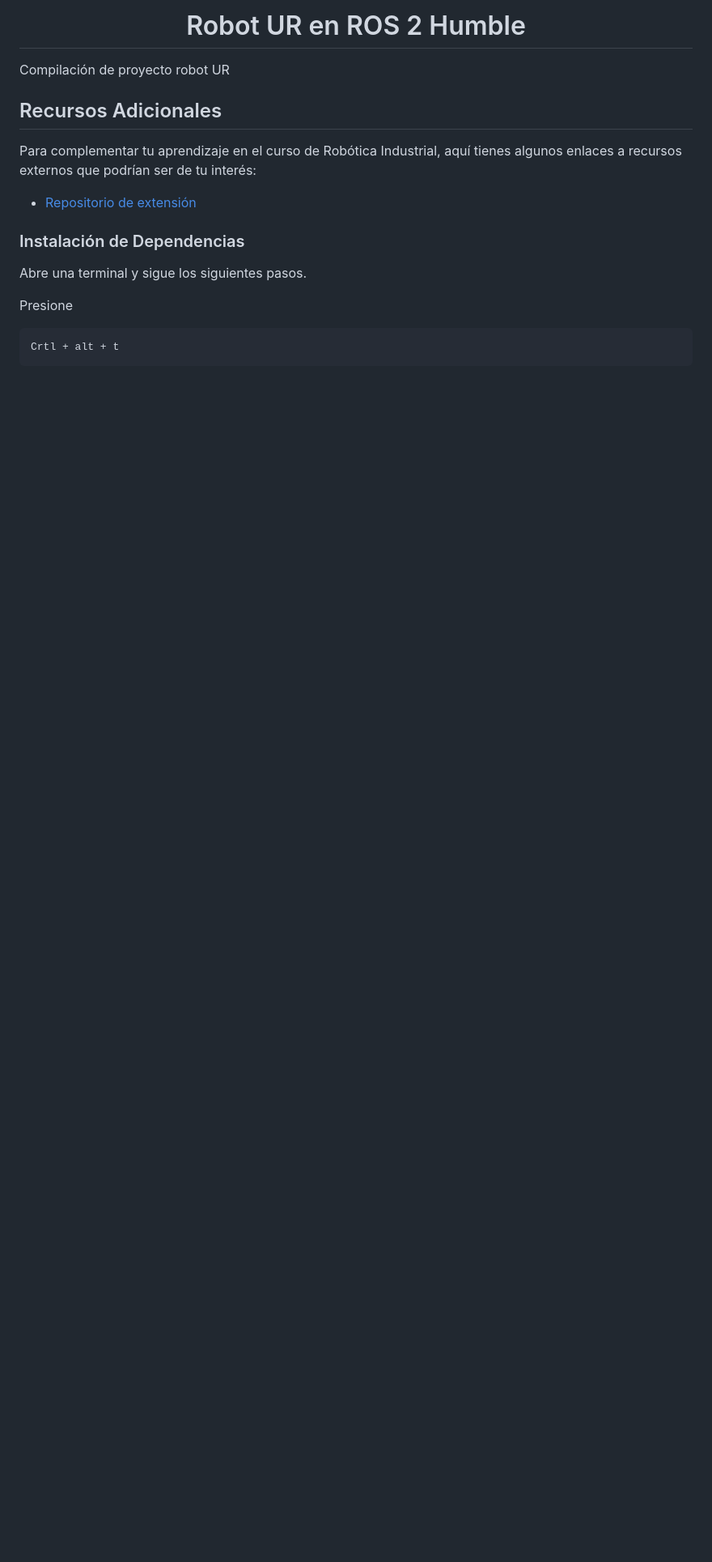
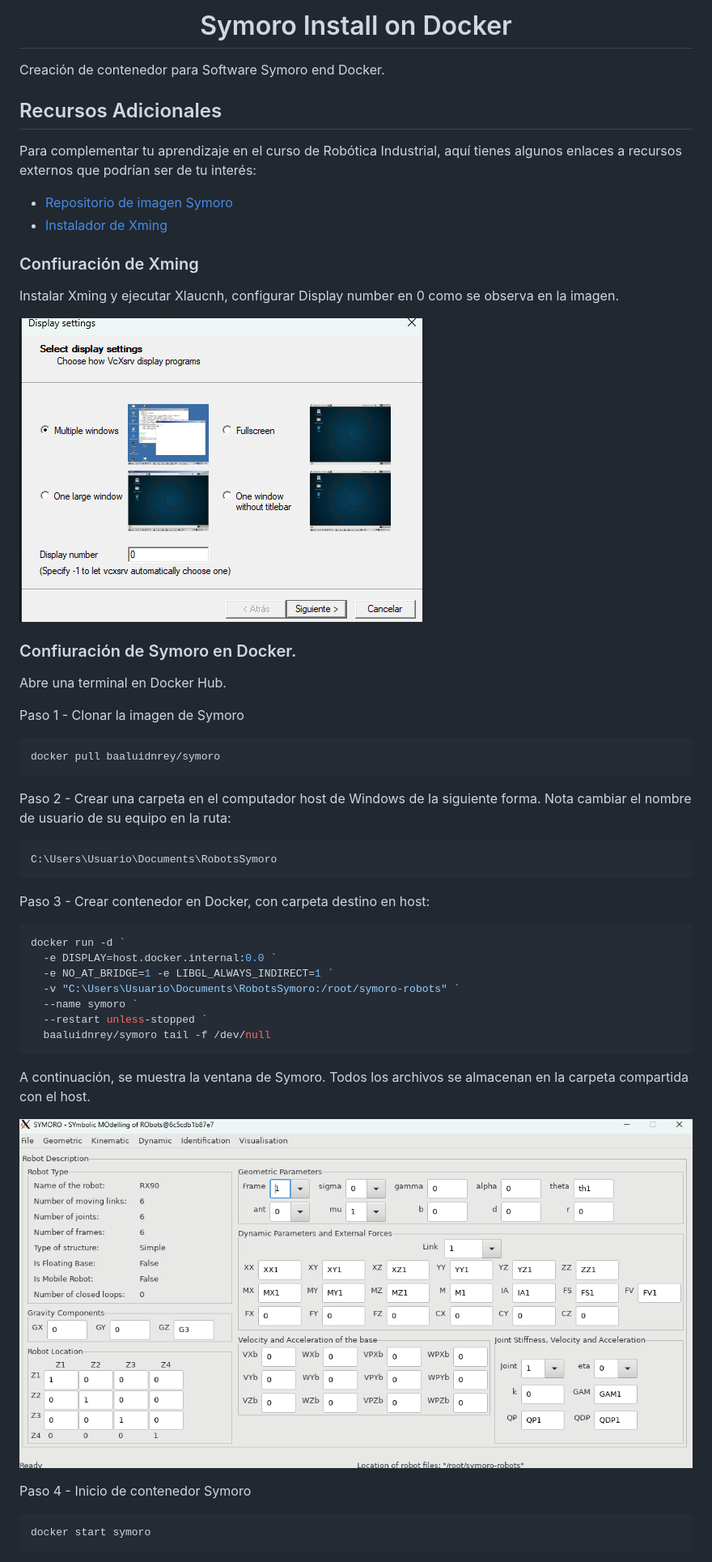
Before and after one commit to xXThanatosXx/RoboticaIndustrial, a Markdown page: README.md, the part around one of its changes. Shown at 81% size. Rendered like a GitHub page; pictures changed too: image-1.png (added), image.png (added); blank space fills up the shorter version.

Commit message:
Symoro Docker

````diff
--- a/README.md
+++ b/README.md
@@ -1,21 +1,48 @@
-<h1 align="center">Robot UR en ROS 2 Humble</h1>
-Compilación de proyecto robot UR
+<h1 align="center">Symoro Install on Docker</h1>
+Creación de contenedor para Software Symoro end Docker.
 
 
 ## Recursos Adicionales
 
 Para complementar tu aprendizaje en el curso de Robótica Industrial, aquí tienes algunos enlaces a recursos externos que podrían ser de tu interés:
 
-- [Repositorio de extensión](https://github.com/SakshayMahna/ros2env)
+- [Repositorio de imagen Symoro](https://hub.docker.com/r/baaluidnrey/symoro)
+- [Instalador de Xming](https://sourceforge.net/projects/xming/)
+
+### Confiuración de Xming
+Instalar Xming y ejecutar Xlaucnh, configurar Display number en 0 como se observa en la imagen.
+
+![alt text](image-1.png)
+
+### Confiuración de Symoro en Docker.
+Abre una terminal en Docker Hub.
+
+Paso 1 - Clonar la imagen de Symoro
+```bash
+docker pull baaluidnrey/symoro
+```
+Paso 2 - Crear una carpeta en el computador host de Windows de la siguiente forma. Nota cambiar el nombre de usuario de su equipo en la ruta:
+```bash
+C:\Users\Usuario\Documents\RobotsSymoro
+```
+
+Paso 3 - Crear contenedor en Docker, con carpeta destino en host:
+
+```bash
+docker run -d `
+  -e DISPLAY=host.docker.internal:0.0 `
+  -e NO_AT_BRIDGE=1 -e LIBGL_ALWAYS_INDIRECT=1 `
+  -v "C:\Users\Usuario\Documents\RobotsSymoro:/root/symoro-robots" `
+  --name symoro `
+  --restart unless-stopped `
+  baaluidnrey/symoro tail -f /dev/null
+```
+A continuación, se muestra la ventana de Symoro. Todos los archivos se almacenan en la carpeta compartida con el host.
+
+![alt text](image.png)
 
 
-### Instalación de Dependencias
-
-
-
-Abre una terminal y sigue los siguientes pasos.
-
-Presione
+Paso 4 - Inicio de contenedor Symoro
 ```bash
-Crtl + alt + t
+docker start symoro
 ```
````
Also changed, not shown: other parts of README.md (+2 -58 lines).
